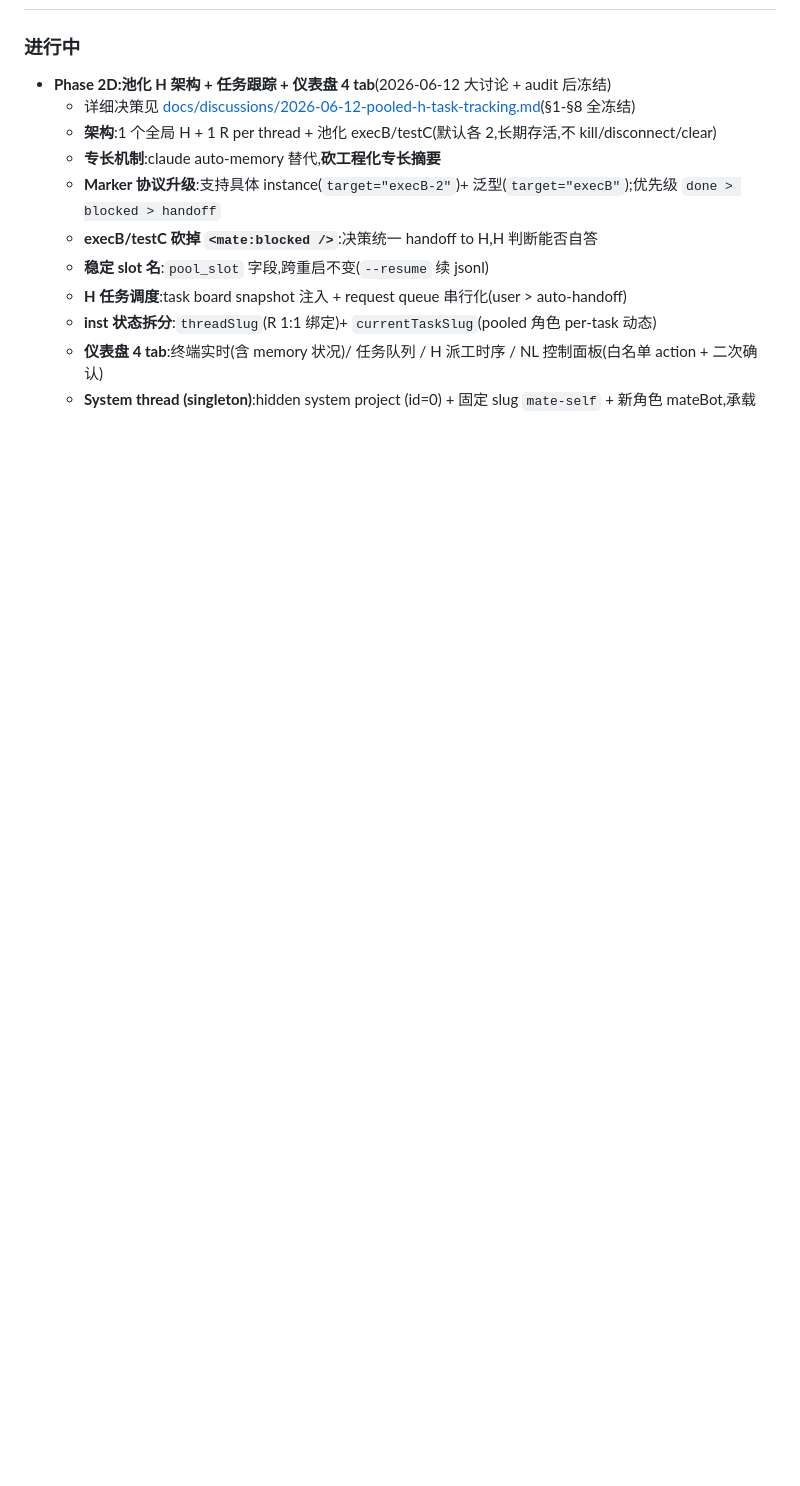
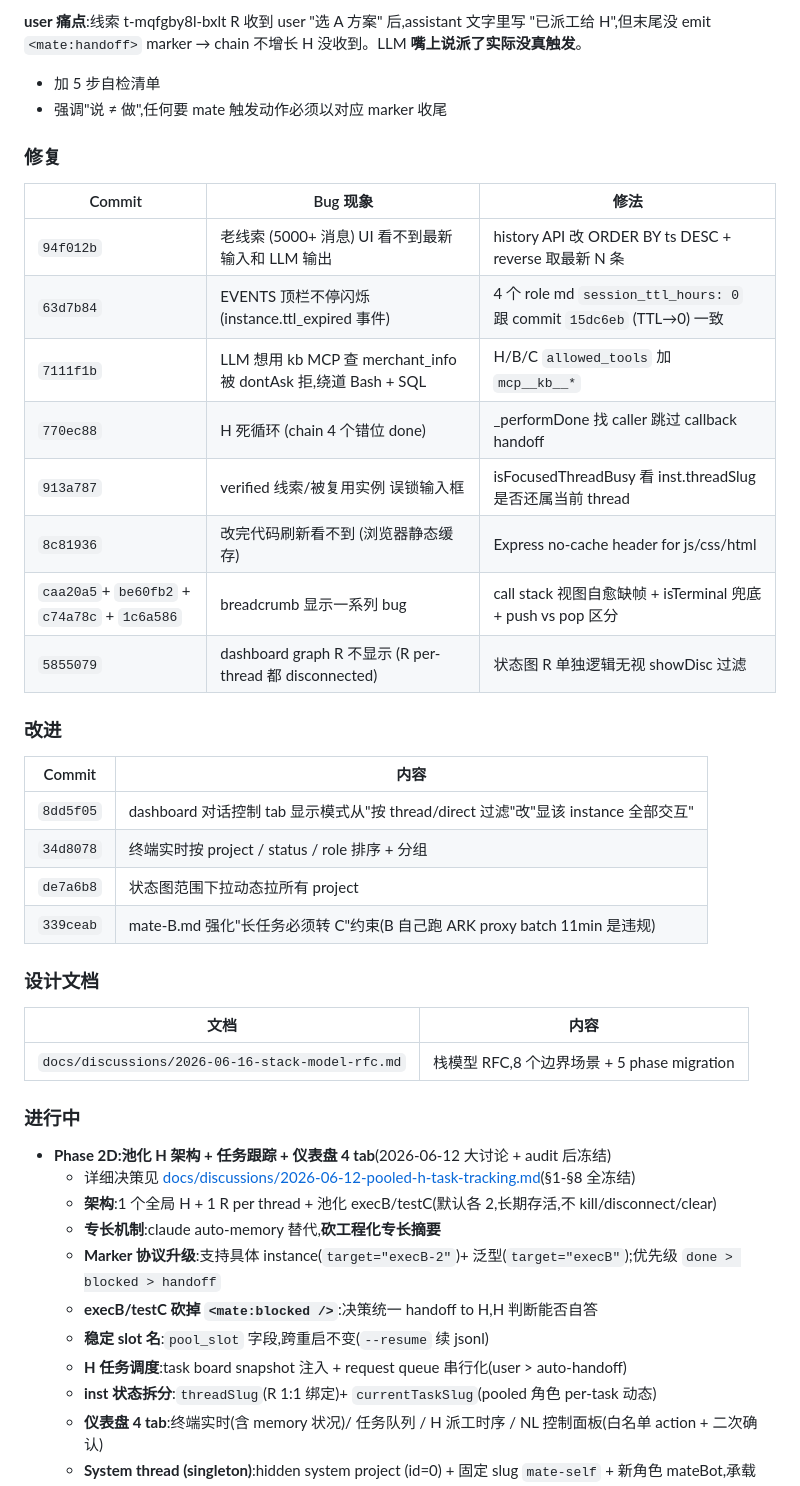
Before and after one commit to liliwwww/claude-code-mate, a Markdown page: CHANGELOG.md, the part around one of its changes. Drawn GitHub-style; blank space fills up the shorter version.

```diff
--- a/CHANGELOG.md
+++ b/CHANGELOG.md
@@ -85,3 +133,35 @@
+**user 痛点**:线索 t-mqfgby8l-bxlt R 收到 user "选 A 方案" 后,assistant 文字里写 "已派工给 H",但末尾没 emit `<mate:handoff>` marker → chain 不增长 H 没收到。LLM **嘴上说派了实际没真触发**。
+
+- 加 5 步自检清单
+- 强调"说 ≠ 做",任何要 mate 触发动作必须以对应 marker 收尾
+
+### 修复
+
+| Commit | Bug 现象 | 修法 |
+|---|---|---|
+| `94f012b` | 老线索 (5000+ 消息) UI 看不到最新输入和 LLM 输出 | history API 改 ORDER BY ts DESC + reverse 取最新 N 条 |
+| `63d7b84` | EVENTS 顶栏不停闪烁 (instance.ttl_expired 事件) | 4 个 role md `session_ttl_hours: 0` 跟 commit `15dc6eb` (TTL→0) 一致 |
+| `7111f1b` | LLM 想用 kb MCP 查 merchant_info 被 dontAsk 拒,绕道 Bash + SQL | H/B/C `allowed_tools` 加 `mcp__kb__*` |
+| `770ec88` | H 死循环 (chain 4 个错位 done) | _performDone 找 caller 跳过 callback handoff |
+| `913a787` | verified 线索/被复用实例 误锁输入框 | isFocusedThreadBusy 看 inst.threadSlug 是否还属当前 thread |
+| `8c81936` | 改完代码刷新看不到 (浏览器静态缓存) | Express no-cache header for js/css/html |
+| `caa20a5`+ `be60fb2` + `c74a78c` + `1c6a586` | breadcrumb 显示一系列 bug | call stack 视图自愈缺帧 + isTerminal 兜底 + push vs pop 区分 |
+| `5855079` | dashboard graph R 不显示 (R per-thread 都 disconnected) | 状态图 R 单独逻辑无视 showDisc 过滤 |
+
+### 改进
+
+| Commit | 内容 |
+|---|---|
+| `8dd5f05` | dashboard 对话控制 tab 显示模式从"按 thread/direct 过滤"改"显该 instance 全部交互" |
+| `34d8078` | 终端实时按 project / status / role 排序 + 分组 |
+| `de7a6b8` | 状态图范围下拉动态拉所有 project |
+| `339ceab` | mate-B.md 强化"长任务必须转 C"约束(B 自己跑 ARK proxy batch 11min 是违规) |
+
+### 设计文档
+
+| 文档 | 内容 |
+|---|---|
+| `docs/discussions/2026-06-16-stack-model-rfc.md` | 栈模型 RFC,8 个边界场景 + 5 phase migration |
 
 ### 进行中
 - **Phase 2D:池化 H 架构 + 任务跟踪 + 仪表盘 4 tab**(2026-06-12 大讨论 + audit 后冻结)
```
Also changed, not shown: other parts of CHANGELOG.md (+49 -1 lines), docs/backlog.md (added, +92 -0 lines).
